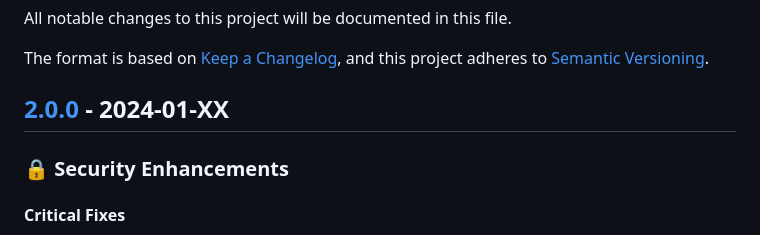
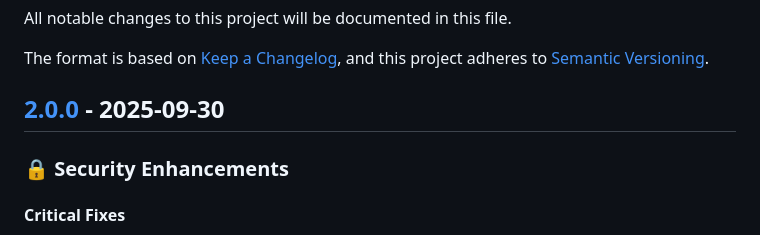
Before and after one commit to HaiNick/Shark-no-Ninsho-Mon, a Markdown page: CHANGELOG.md, the part around the change. Drawn GitHub-style.

```diff
--- a/CHANGELOG.md
+++ b/CHANGELOG.md
@@ -5,7 +5,7 @@ All notable changes to this project will be documented in this file.
 The format is based on [Keep a Changelog](https://keepachangelog.com/en/1.0.0/),
 and this project adheres to [Semantic Versioning](https://semver.org/spec/v2.0.0.html).
 
-## [2.0.0] - 2024-01-XX
+## [2.0.0] - 2025-09-30
 
 ### 🔒 Security Enhancements
 
```
